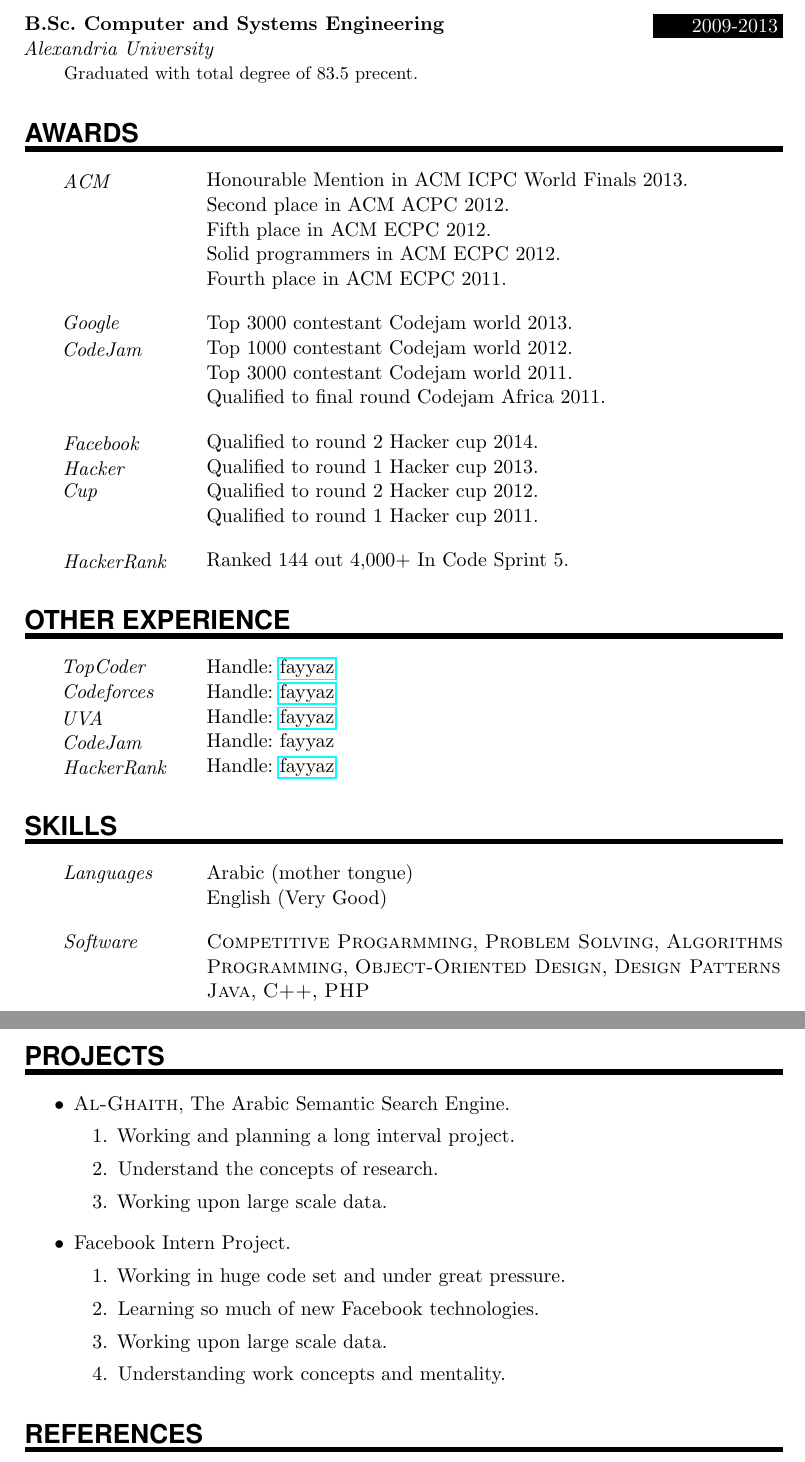
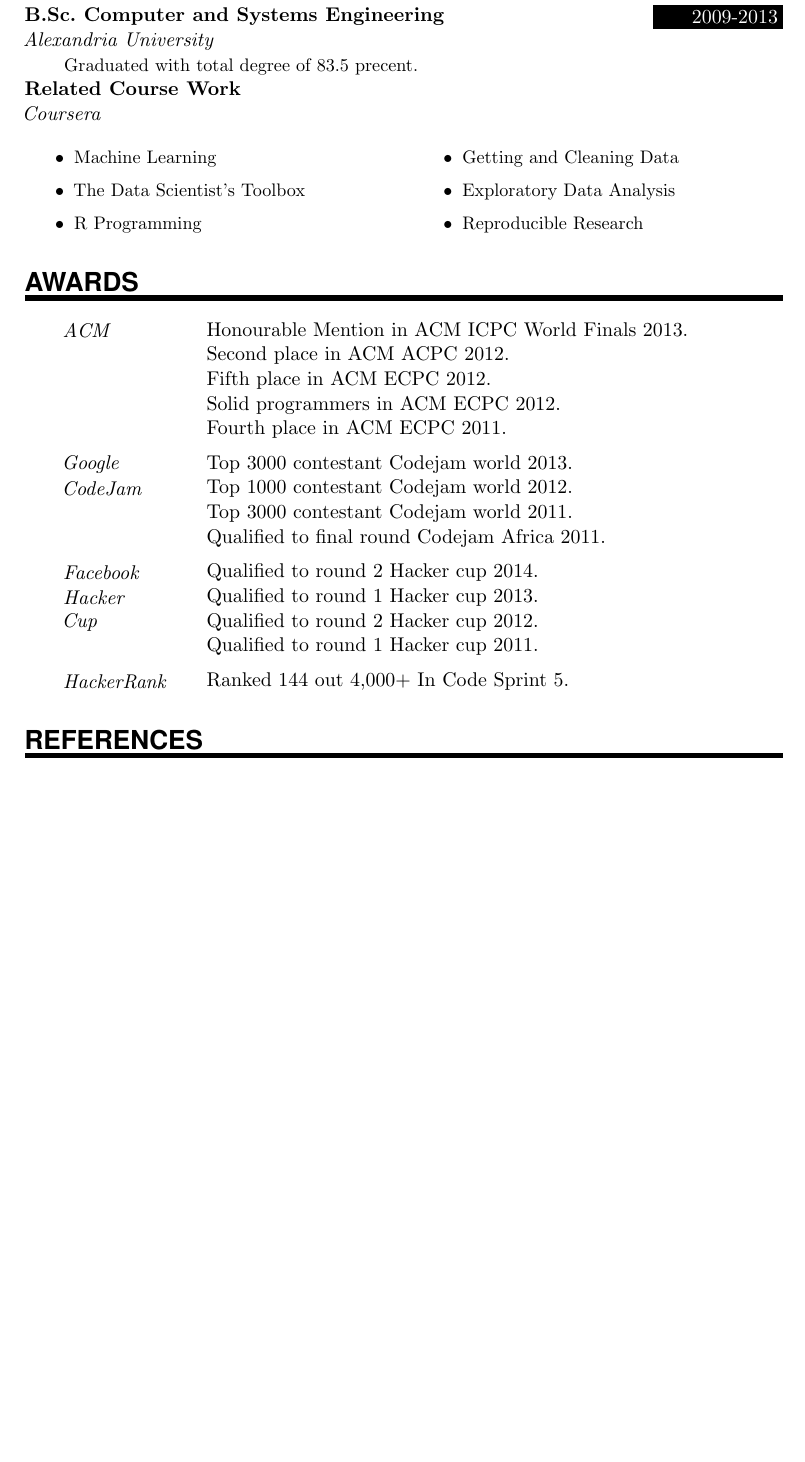
Before and after one commit to phiiaz/Curriculum-vitae, a LaTeX document (Mahmoud Fayyaz.tex): two parts of pages 2 and 3 of 3 before the commit and part of page 2 of 2 after it, the two joined at a grey line, cut so that both start at the same text, the shorter picture padded with empty space. Compiled offline with pdfLaTeX.

Commit message:
Update V 21-12-14

```diff
--- a/Mahmoud Fayyaz.tex
+++ b/Mahmoud Fayyaz.tex
@@ -11,7 +11,7 @@
 	\textheight=700px                    % Saving trees ;-)
 \usepackage{url}
 \usepackage{hyperref}
-
+\usepackage{multicol}
 
 \frenchspacing              % Better looking spacings after periods
 \pagestyle{empty}           % No pagenumbers/headers/footers
@@ -28,7 +28,7 @@
 %%% ------------------------------------------------------------
 \newlength{\spacebox}
 \settowidth{\spacebox}{8888888888}			% Box to align text
-\newcommand{\sepspace}{\vspace*{1em}}		% Vertical space macro
+\newcommand{\sepspace}{\vspace*{0.5em}}		% Vertical space macro
 
 \newcommand{\MyName}[1]{ % Name
 		\Huge \usefont{OT1}{phv}{b}{n} \hfill #1
@@ -73,6 +73,12 @@
 		\noindent\hangindent=2em\hangafter=0 \small #4 % Description
 		\normalsize \par}
 
+\newcommand{\CourseEntry}[3]{
+		\noindent \textbf{#1} \par  % Duration
+		\noindent \textit{#2} \par        % School
+		\hangindent=2em\hangafter=0 \small #3 % Description
+		\normalsize \par}
+
 \newcommand{\WorkEntry}[4]{				  % Same as \EducationEntry
 		\noindent \textbf{#1} \hfill      % Jobname
 		\colorbox{Black}{\color{White}#2} \par  % Duration
@@ -136,9 +145,22 @@
 \NewPart{Education}{}
 
 	\EducationEntry{Al-Ghaith, Bachelor Project}{2012-2013}{Alexandria University}{\textsc{Al-Ghaith} is an arabic semantic search engine that targets the need of better search results in the arabic field due to the lack of useful content.}
-\sepspace
 
 	\EducationEntry{B.Sc. Computer and Systems Engineering}{2009-2013}{Alexandria University}{Graduated with total degree of 83.5 precent.}
+
+	\CourseEntry{Related Course Work}{Coursera}{
+		\begin{multicols}{2}
+		\begin{itemize}
+			\item Machine Learning
+			\item The Data Scientist's Toolbox
+			\item R Programming
+			\item Getting and Cleaning Data
+			\item Exploratory Data Analysis
+			\item Reproducible Research
+		\end{itemize}
+		\end{multicols}
+	}
+
 
 %%% Awards
 %%% ------------------------------------------------------------
@@ -150,65 +172,18 @@
 	\AwardEntry{}{Solid programmers in ACM ECPC 2012.}
 	\AwardEntry{}{Fourth place in ACM ECPC 2011.}
 \sepspace
-
 	\AwardEntry{Google}{Top 3000 contestant Codejam world 2013.}
 	\AwardEntry{CodeJam}{Top 1000 contestant Codejam world 2012.}
 	\AwardEntry{}{Top 3000 contestant Codejam world 2011.}
 	\AwardEntry{}{Qualified to final round Codejam Africa 2011.}
 \sepspace
-
 	\AwardEntry{Facebook}{Qualified to round 2 Hacker cup 2014.}
 	\AwardEntry{Hacker}{Qualified to round 1 Hacker cup 2013.}
 	\AwardEntry{Cup}{Qualified to round 2 Hacker cup 2012.}
-    \AwardEntry{}{Qualified to round 1 Hacker cup 2011.}
+    	\AwardEntry{}{Qualified to round 1 Hacker cup 2011.}
 \sepspace
-
 	\AwardEntry{HackerRank}{Ranked 144 out 4,000+ In Code Sprint 5.}
 
-
-%%% Other Experience
-%%% ------------------------------------------------------------
-\NewPart{Other Experience}{}
-
-	\OtherExperienceEntry{TopCoder}{Handle: \href{http://community.topcoder.com/tc?module=MemberProfile&cr=22900634}{fayyaz}}
-	\OtherExperienceEntry{Codeforces}{Handle: \href{http://www.codeforces.com/profile/fayyaz}{fayyaz}}
-	\OtherExperienceEntry{UVA}{Handle: \href{http://uhunt.felix-halim.net/id/79046}{fayyaz}}
-	\OtherExperienceEntry{CodeJam}{Handle: fayyaz}
-    \OtherExperienceEntry{HackerRank}{Handle: \href{https://www.hackerrank.com/fayyaz}{fayyaz}}
-
-%%% Skills
-%%% ------------------------------------------------------------
-\NewPart{Skills}{}
-
-	\SkillsEntry{Languages}{Arabic (mother tongue)}
-	\SkillsEntry{}{English (Very Good)}
-\sepspace
-
-	\SkillsEntry{Software}{\textsc{Competitive Progarmming}, \textsc{Problem Solving}, \textsc{Algorithms}}
-	\SkillsEntry{}{\textsc{Programming}, \textsc{Object-Oriented Design}, \textsc{Design Patterns}}
-	\SkillsEntry{}{\textsc{Java}, \textsc{C++}, \textsc{PHP}}
-
-\newpage
-%%% Projects
-%%% ------------------------------------------------------------
-\NewPart{Projects}{}
-
-\begin{itemize}
-	\item \textsc{Al-Ghaith}, The Arabic Semantic Search Engine.
-    \begin{enumerate}
-    	\item Working and planning a long interval project.
-        \item Understand the concepts of research.
-        \item Working upon large scale data.
-    \end{enumerate}
-	\item Facebook Intern Project.
-	\begin{enumerate}
-		\item Working in huge code set and under great pressure.
-		\item Learning so much of new Facebook technologies.
-		\item Working upon large scale data.
-		\item Understanding work concepts and mentality.
-	\end{enumerate}
-
-	\end{itemize}
 
 %%% References
 %%% ------------------------------------------------------------
```
Also changed, not shown: Mahmoud Fayyaz.pdf, Mahmoud Fayyaz.tex (33 more changed lines), 2 other files.
